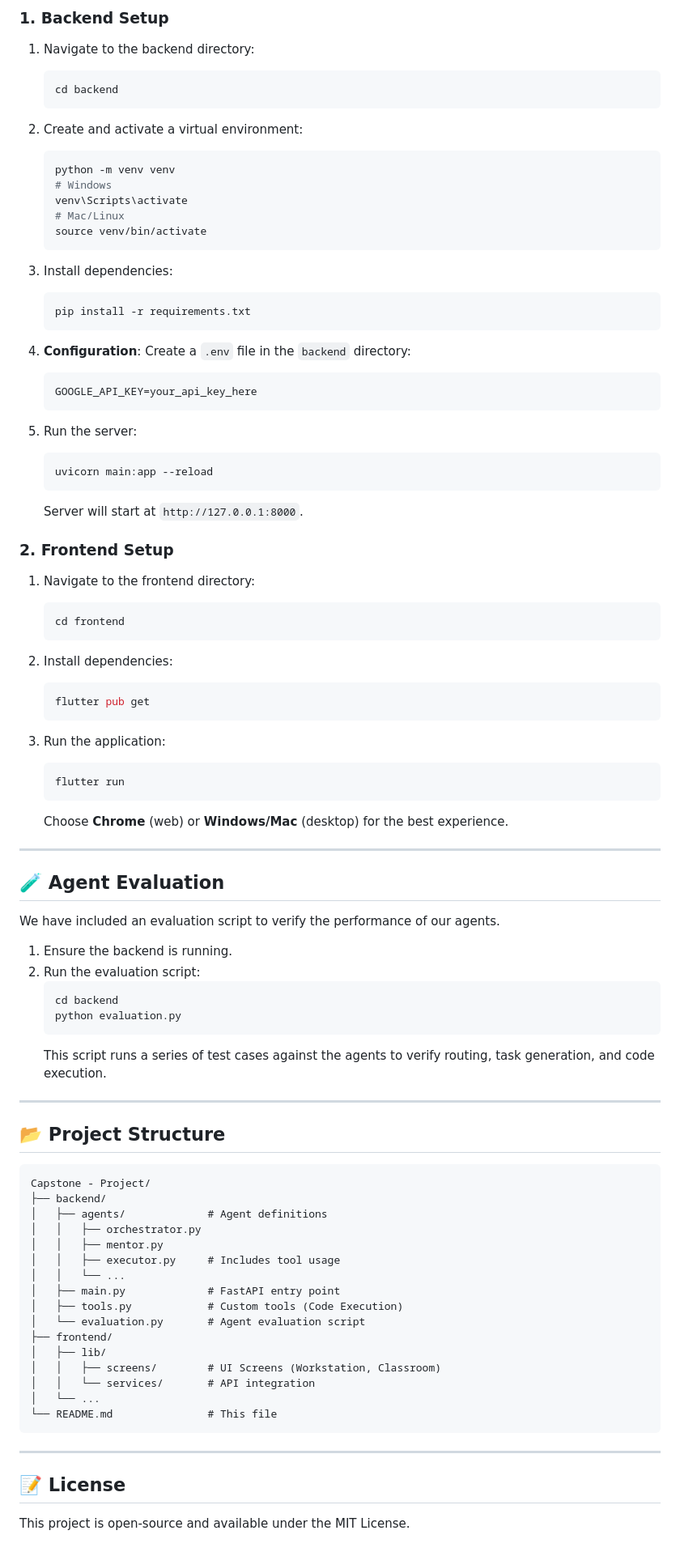
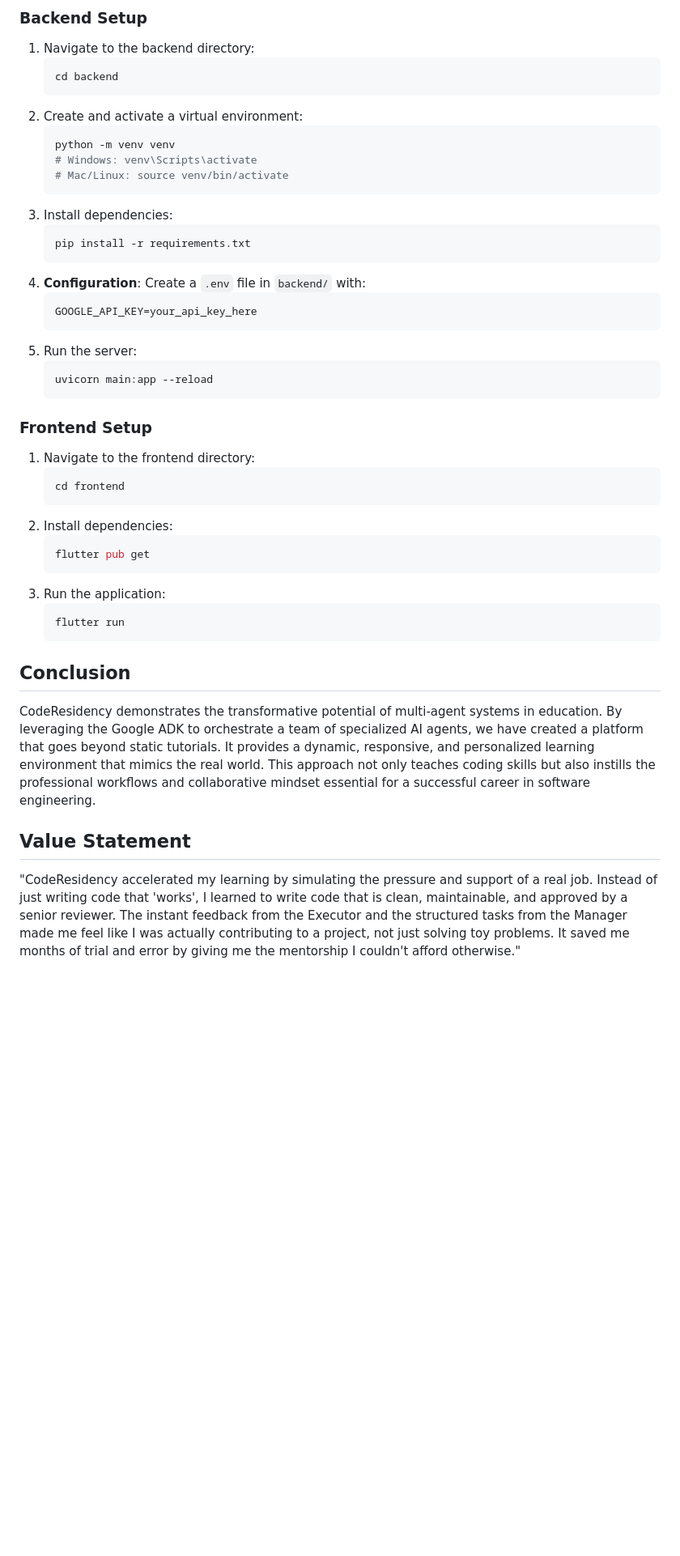
Before and after one commit to Kush5699/Capstone---Project, a Markdown page: README.md, the part around one of its changes. Shown at 81% size. GitHub-like rendering; blank space fills up the shorter version.

````diff
--- a/README.md
+++ b/README.md
@@ -72,93 +57,44 @@ graph TD
 
-### 1. Backend Setup
-
+### Backend Setup
 1.  Navigate to the backend directory:
     ```bash
     cd backend
     ```
-
 2.  Create and activate a virtual environment:
     ```bash
     python -m venv venv
-    # Windows
-    venv\Scripts\activate
-    # Mac/Linux
-    source venv/bin/activate
+    # Windows: venv\Scripts\activate
+    # Mac/Linux: source venv/bin/activate
     ```
-
 3.  Install dependencies:
     ```bash
     pip install -r requirements.txt
     ```
-
-4.  **Configuration**:
-    Create a `.env` file in the `backend` directory:
+4.  **Configuration**: Create a `.env` file in `backend/` with:
     ```env
     GOOGLE_API_KEY=your_api_key_here
     ```
-
 5.  Run the server:
     ```bash
     uvicorn main:app --reload
     ```
-    Server will start at `http://127.0.0.1:8000`.
 
-### 2. Frontend Setup
-
+### Frontend Setup
 1.  Navigate to the frontend directory:
     ```bash
     cd frontend
     ```
-
 2.  Install dependencies:
     ```bash
     flutter pub get
     ```
-
 3.  Run the application:
     ```bash
     flutter run
     ```
-    Choose **Chrome** (web) or **Windows/Mac** (desktop) for the best experience.
 
----
+## Conclusion
+CodeResidency demonstrates the transformative potential of multi-agent systems in education. By leveraging the Google ADK to orchestrate a team of specialized AI agents, we have created a platform that goes beyond static tutorials. It provides a dynamic, responsive, and personalized learning environment that mimics the real world. This approach not only teaches coding skills but also instills the professional workflows and collaborative mindset essential for a successful career in software engineering.
 
-## 🧪 Agent Evaluation
-
-We have included an evaluation script to verify the performance of our agents.
-
-1.  Ensure the backend is running.
-2.  Run the evaluation script:
-    ```bash
-    cd backend
-    python evaluation.py
-    ```
-    This script runs a series of test cases against the agents to verify routing, task generation, and code execution.
-
----
-
-## 📂 Project Structure
-
-```
-Capstone - Project/
-├── backend/
-│   ├── agents/             # Agent definitions
-│   │   ├── orchestrator.py
-│   │   ├── mentor.py
-│   │   ├── executor.py     # Includes tool usage
-│   │   └── ...
-│   ├── main.py             # FastAPI entry point
-│   ├── tools.py            # Custom tools (Code Execution)
-│   └── evaluation.py       # Agent evaluation script
-├── frontend/
-│   ├── lib/
-│   │   ├── screens/        # UI Screens (Workstation, Classroom)
-│   │   └── services/       # API integration
-│   └── ...
-└── README.md               # This file
-```
-
----
-
-## 📝 License
-This project is open-source and available under the MIT License.
+## Value Statement
+"CodeResidency accelerated my learning by simulating the pressure and support of a real job. Instead of just writing code that 'works', I learned to write code that is clean, maintainable, and approved by a senior reviewer. The instant feedback from the Executor and the structured tasks from the Manager made me feel like I was actually contributing to a project, not just solving toy problems. It saved me months of trial and error by giving me the mentorship I couldn't afford otherwise."
````
Also changed, not shown: other parts of README.md (+23 -38 lines).
